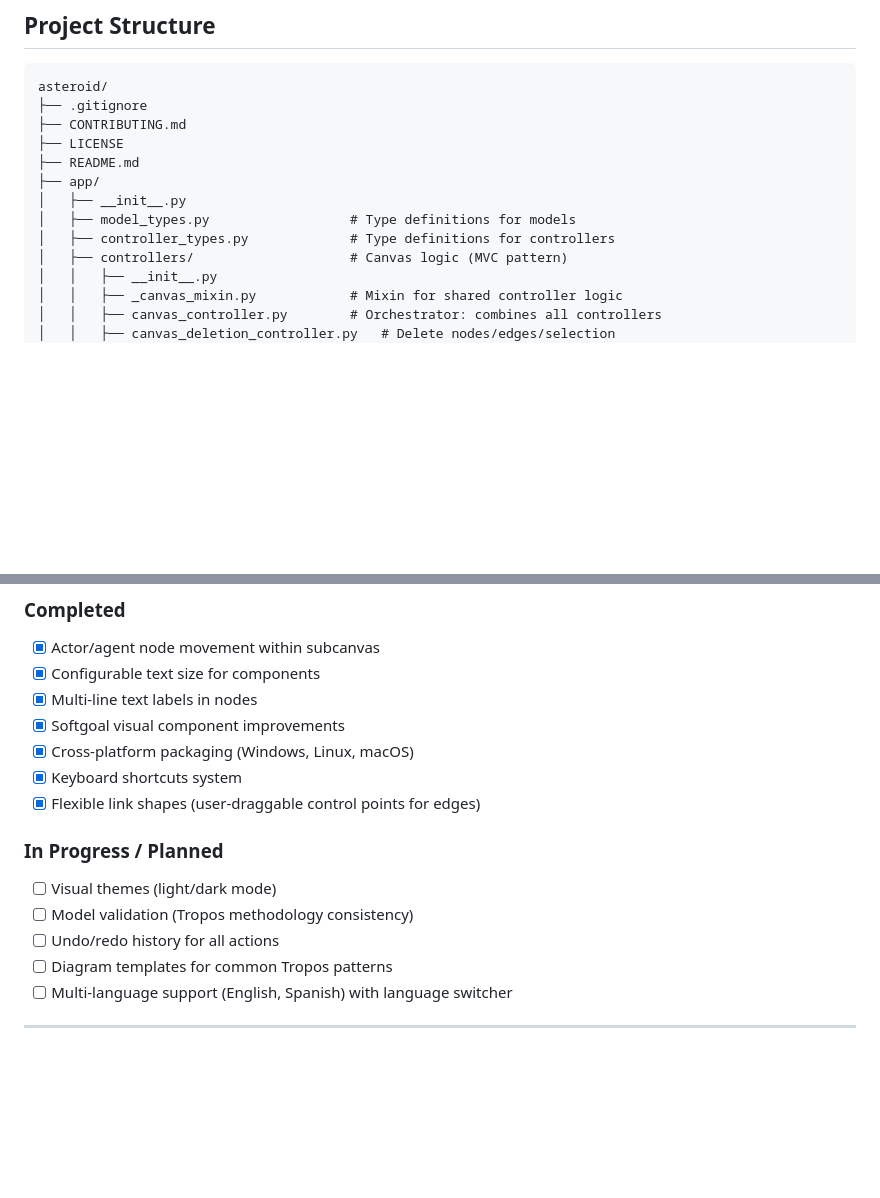
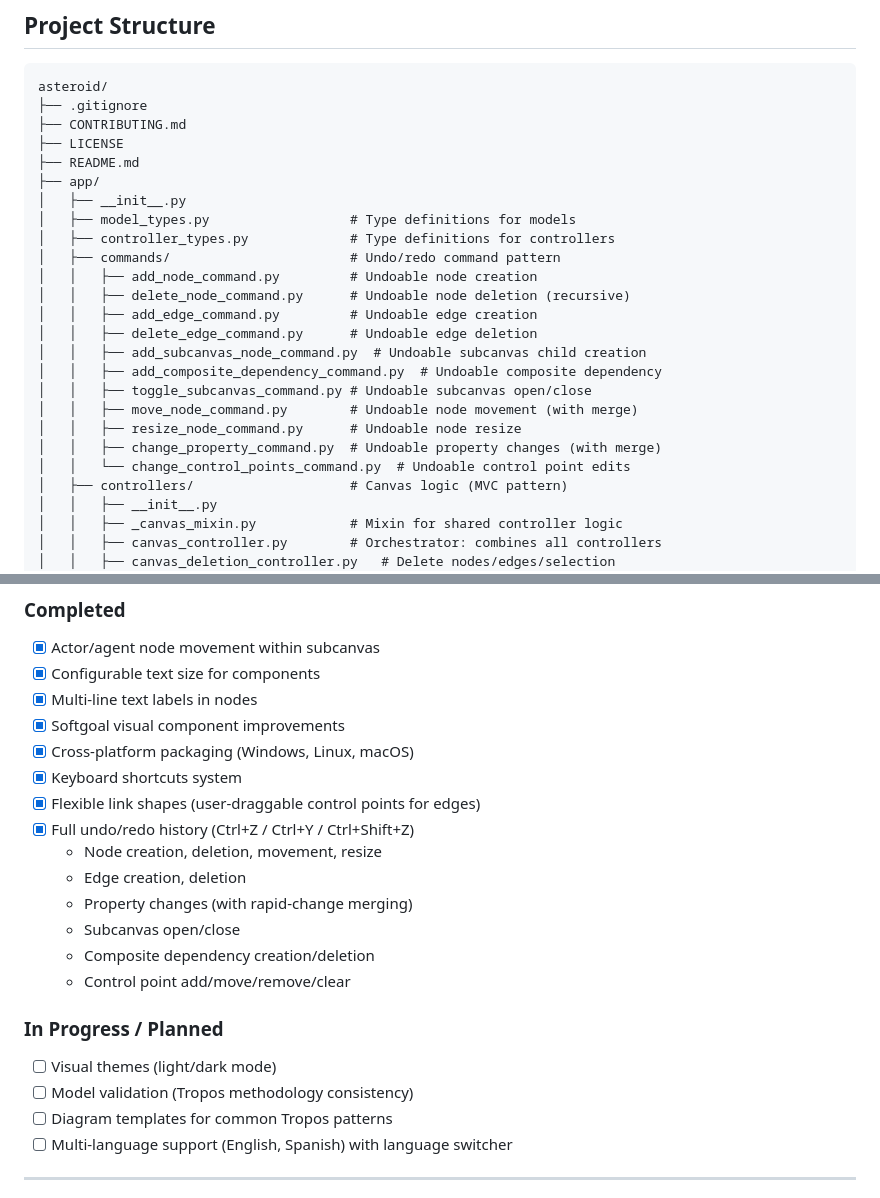
Before and after one commit to DaryllLorenzo/Asteroid, a Markdown page: README.md, 2 parts joined by grey strips. Drawn GitHub-style; blank space fills up the shorter version.

```diff
--- a/README.md
+++ b/README.md
@@ -58,6 +58,18 @@ asteroid/
 │   ├── __init__.py
 │   ├── model_types.py                  # Type definitions for models
 │   ├── controller_types.py             # Type definitions for controllers
+│   ├── commands/                       # Undo/redo command pattern
+│   │   ├── add_node_command.py         # Undoable node creation
+│   │   ├── delete_node_command.py      # Undoable node deletion (recursive)
+│   │   ├── add_edge_command.py         # Undoable edge creation
+│   │   ├── delete_edge_command.py      # Undoable edge deletion
+│   │   ├── add_subcanvas_node_command.py  # Undoable subcanvas child creation
+│   │   ├── add_composite_dependency_command.py  # Undoable composite dependency
+│   │   ├── toggle_subcanvas_command.py # Undoable subcanvas open/close
+│   │   ├── move_node_command.py        # Undoable node movement (with merge)
+│   │   ├── resize_node_command.py      # Undoable node resize
+│   │   ├── change_property_command.py  # Undoable property changes (with merge)
+│   │   └── change_control_points_command.py  # Undoable control point edits
 │   ├── controllers/                    # Canvas logic (MVC pattern)
 │   │   ├── __init__.py
 │   │   ├── _canvas_mixin.py            # Mixin for shared controller logic
@@ -219,11 +231,17 @@ python main.py
 - [x] Cross-platform packaging (Windows, Linux, macOS)
 - [x] Keyboard shortcuts system
 - [x] Flexible link shapes (user-draggable control points for edges)
+- [x] Full undo/redo history (Ctrl+Z / Ctrl+Y / Ctrl+Shift+Z)
+    - Node creation, deletion, movement, resize
+    - Edge creation, deletion
+    - Property changes (with rapid-change merging)
+    - Subcanvas open/close
+    - Composite dependency creation/deletion
+    - Control point add/move/remove/clear
 
 ### In Progress / Planned
 - [ ] Visual themes (light/dark mode)
 - [ ] Model validation (Tropos methodology consistency)
-- [ ] Undo/redo history for all actions
 - [ ] Diagram templates for common Tropos patterns
 - [ ] Multi-language support (English, Spanish) with language switcher
 
```
